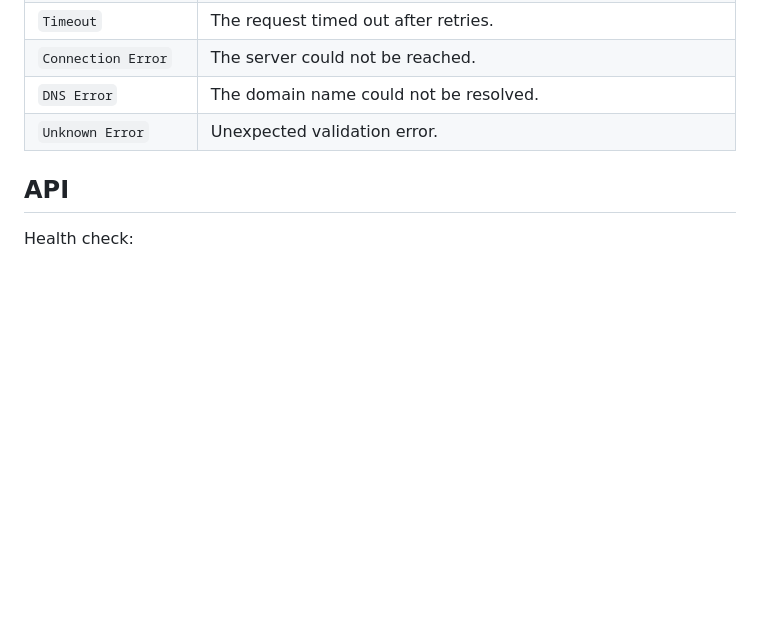
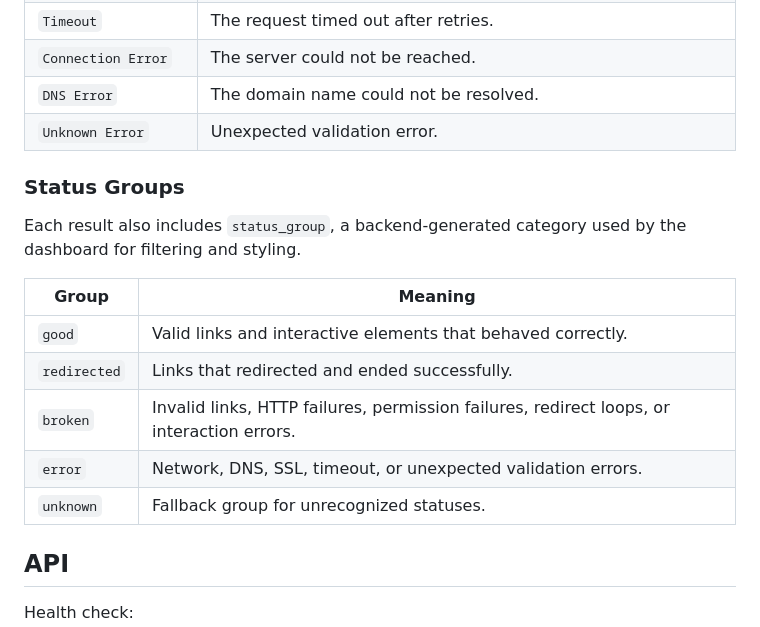
Before and after one commit to wglgc997/ATLAS, a Markdown page: README.md, the part around one of its changes. GitHub-like rendering; blank space fills up the shorter version.

```diff
--- a/README.md
+++ b/README.md
@@ -178,6 +179,18 @@ Do not commit `.env` files. They are ignored by Git.
 | `DNS Error` | The domain name could not be resolved. |
 | `Unknown Error` | Unexpected validation error. |
 
+### Status Groups
+
+Each result also includes `status_group`, a backend-generated category used by the dashboard for filtering and styling.
+
+| Group | Meaning |
+| --- | --- |
+| `good` | Valid links and interactive elements that behaved correctly. |
+| `redirected` | Links that redirected and ended successfully. |
+| `broken` | Invalid links, HTTP failures, permission failures, redirect loops, or interaction errors. |
+| `error` | Network, DNS, SSL, timeout, or unexpected validation errors. |
+| `unknown` | Fallback group for unrecognized statuses. |
+
 ## API
 
 Health check:
```
Also changed, not shown: other parts of README.md (+49 -0 lines).
